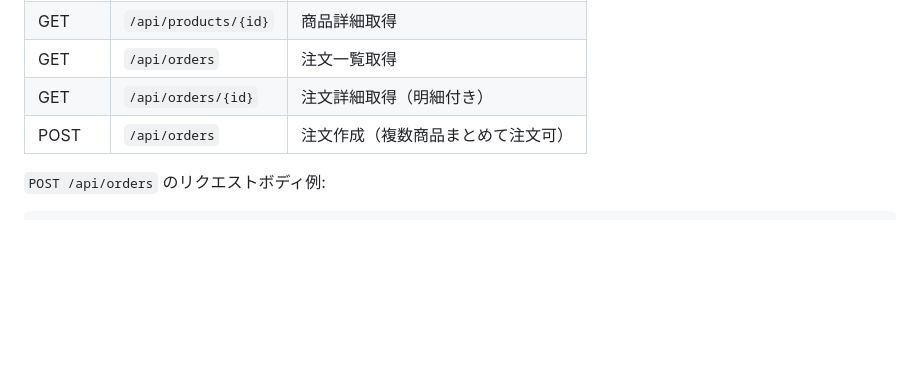
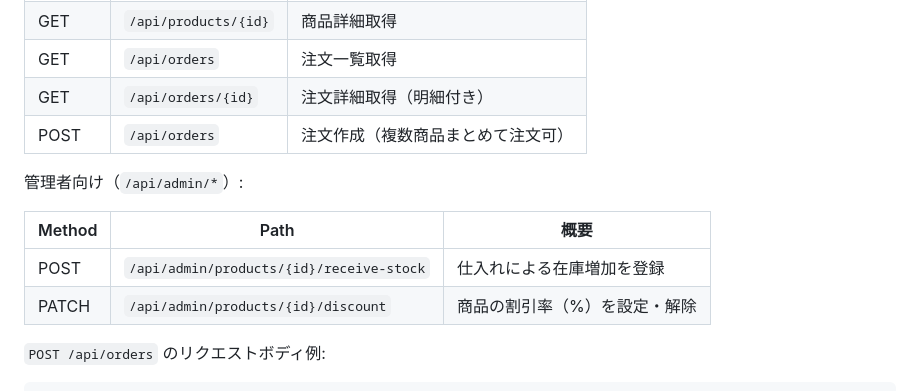
Before and after one commit to nagisawa-mamoru/sample-ec-php, a Markdown page: README.md, the part around the change. GitHub-like rendering; blank space fills up the shorter version.

````diff
--- a/README.md
+++ b/README.md
@@ -227,6 +227,13 @@ npm run test
 | GET    | `/api/orders/{id}`   | 注文詳細取得（明細付き）           |
 | POST   | `/api/orders`        | 注文作成（複数商品まとめて注文可） |
 
+管理者向け（`/api/admin/*`）:
+
+| Method | Path                                       | 概要                                   |
+| ------ | ------------------------------------------- | -------------------------------------- |
+| POST   | `/api/admin/products/{id}/receive-stock`    | 仕入れによる在庫増加を登録             |
+| PATCH  | `/api/admin/products/{id}/discount`         | 商品の割引率（%）を設定・解除          |
+
 `POST /api/orders` のリクエストボディ例:
 
 ```json
````
Also changed, not shown: .claude/agents/core-reviewer.md (added, +10 -0 lines).
